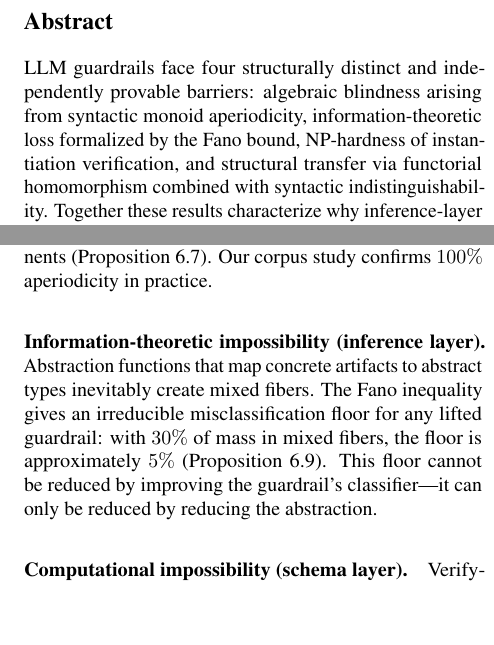
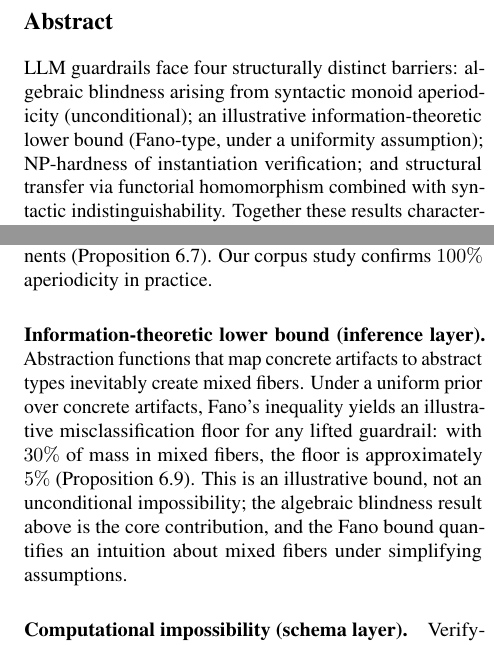
Before and after one commit to josephrobertlopez/aperiodic-guardrails, a LaTeX paper (paper/main.tex): two parts of the columns of pages 1 and 21 of 23, joined at a grey line, cut so that both start at the same text, the shorter picture padded with empty space. Compiled offline with pdfLaTeX.

Commit message:
paper: propagate Fano softening to abstract, conclusion, tab:defense
Fix #2 softened §6.5 but missed six downstream sites that still framed
Fano as an unconditional impossibility, contradicting the §6.5 body.
Peer review flagged this as a reviewer-visible inconsistency.

Sites updated:
- Abstract L67
- §6.5 V1 application L1074
- tab:defense Inference row L1647
- Post-tab:defense text L1657
- §9.2 TC0 discussion L1810
- Conclusion §12 L2270-2278

Net effect: all reviewer-visible sites now match §6.5's framing. Fano
is consistently presented as a supporting illustrative lower bound under
a uniformity assumption, not as a peer of the unconditional algebraic
blindness theorem. Also marked algebraic blindness as "unconditional"
in abstract + post-tab text for parallel relative-weight framing.

MUST-FIX item M3 from adversarial peer review.

Co-Authored-By: Claude Opus 4.6 (1M context) <noreply@anthropic.com>

```diff
--- a/paper/main.tex
+++ b/paper/main.tex
@@ -62,11 +62,13 @@
 
 % ============================================================
 \begin{abstract}
-LLM guardrails face four structurally distinct and independently provable barriers:
-algebraic blindness arising from syntactic monoid aperiodicity,
-information-theoretic loss formalized by the Fano bound,
-NP-hardness of instantiation verification,
-and structural transfer via functorial homomorphism combined with syntactic indistinguishability.
+LLM guardrails face four structurally distinct barriers:
+algebraic blindness arising from syntactic monoid aperiodicity (unconditional);
+an illustrative information-theoretic lower bound (Fano-type, under a
+uniformity assumption);
+NP-hardness of instantiation verification;
+and structural transfer via functorial homomorphism combined with syntactic
+indistinguishability.
 Together these results characterize why inference-layer defenses are necessary but insufficient.
 
 We operationalize these barriers through five attack vectors.
@@ -2267,14 +2273,17 @@ spectrum of any guardrail is computable from its syntactic monoid's group compon
 (Proposition~\ref{prop:krohn-rhodes}).
 Our corpus study confirms $100\%$ aperiodicity in practice.
 
-\paragraph{Information-theoretic impossibility (inference layer).}
-Abstraction functions that map concrete artifacts to abstract types inevitably
-create mixed fibers.
-The Fano inequality gives an irreducible misclassification floor for any lifted
-guardrail: with $30\%$ of mass in mixed fibers, the floor is approximately $5\%$
+\paragraph{Information-theoretic lower bound (inference layer).}
+Abstraction functions that map concrete artifacts to abstract types
+inevitably create mixed fibers.
+Under a uniform prior over concrete artifacts, Fano's inequality yields an
+illustrative misclassification floor for any lifted guardrail: with
+$30\%$ of mass in mixed fibers, the floor is approximately $5\%$
 (Proposition~\ref{prop:fano}).
-This floor cannot be reduced by improving the guardrail's classifier---it can only
-be reduced by reducing the abstraction.
+This is an illustrative bound, not an unconditional impossibility; the
+algebraic blindness result above is the core contribution, and the Fano
+bound quantifies an intuition about mixed fibers under simplifying
+assumptions.
 
 \paragraph{Computational impossibility (schema layer).}
 Verifying whether an abstract program has a harmful instantiation is NP-complete
```
Also changed, not shown: paper/main.tex (24 more changed lines).
